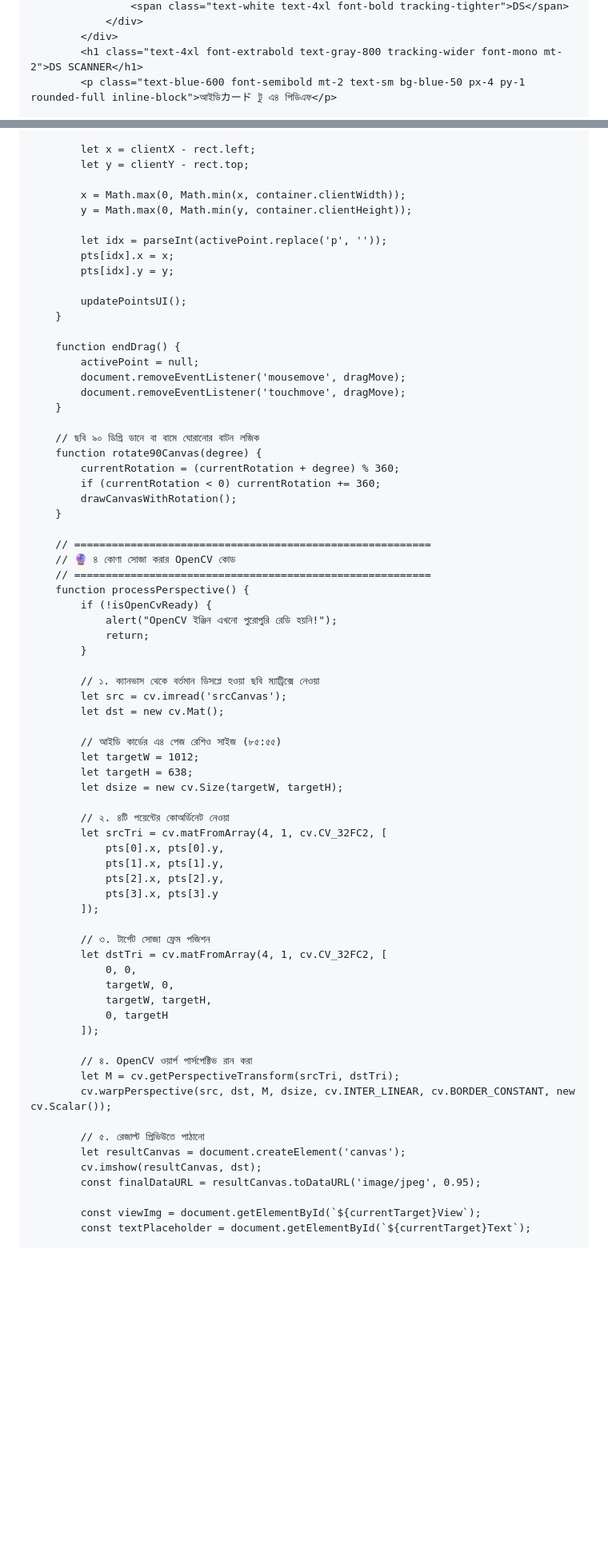
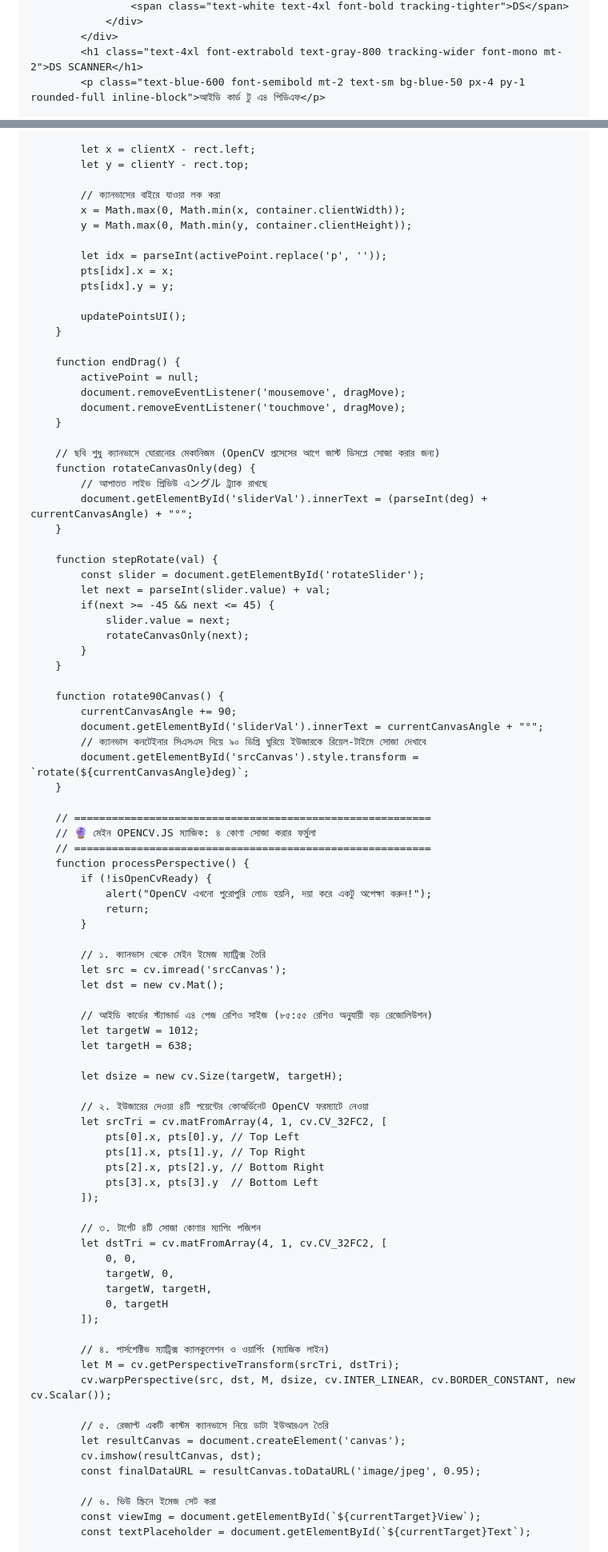
Before and after one commit to dsdorga/DSSCANNER, a Markdown page: README.md, 2 parts joined by grey strips. Shown at 80% size. Drawn GitHub-style; blank space fills up the shorter version.

```diff
--- a/README.md
+++ b/README.md
@@ -40,5 +40,5 @@
                 </div>
             </div>
             <h1 class="text-4xl font-extrabold text-gray-800 tracking-wider font-mono mt-2">DS SCANNER</h1>
-            <p class="text-blue-600 font-semibold mt-2 text-sm bg-blue-50 px-4 py-1 rounded-full inline-block">আইডিカード টু এ৪ পিডিএফ</p>
+            <p class="text-blue-600 font-semibold mt-2 text-sm bg-blue-50 px-4 py-1 rounded-full inline-block">আইডি কার্ড টু এ৪ পিডিএফ</p>
 
@@ -323,6 +322,7 @@
             let x = clientX - rect.left;
             let y = clientY - rect.top;
 
+            // ক্যানভাসের বাইরে যাওয়া লক করা
             x = Math.max(0, Math.min(x, container.clientWidth));
             y = Math.max(0, Math.min(y, container.clientHeight));
 
@@ -339,40 +339,56 @@
             document.removeEventListener('touchmove', dragMove);
         }
 
-        // ছবি ৯০ ডিগ্রি ডানে বা বামে ঘোরানোর বাটন লজিক
-        function rotate90Canvas(degree) {
-            currentRotation = (currentRotation + degree) % 360;
-            if (currentRotation < 0) currentRotation += 360;
-            drawCanvasWithRotation();
+        // ছবি শুধু ক্যানভাসে ঘোরানোর মেকানিজম (OpenCV প্রসেসের আগে জাস্ট ডিসপ্লে সোজা করার জন্য)
+        function rotateCanvasOnly(deg) {
+            // আপাতত লাইভ প্রিভিউ এングル ট্র‍্যাক রাখছে
+            document.getElementById('sliderVal').innerText = (parseInt(deg) + currentCanvasAngle) + "°";
+        }
+
+        function stepRotate(val) {
+            const slider = document.getElementById('rotateSlider');
+            let next = parseInt(slider.value) + val;
+            if(next >= -45 && next <= 45) {
+                slider.value = next;
+                rotateCanvasOnly(next);
+            }
+        }
+
+        function rotate90Canvas() {
+            currentCanvasAngle += 90;
+            document.getElementById('sliderVal').innerText = currentCanvasAngle + "°";
+            // ক্যানভাস কনটেইনার সিএসএস দিয়ে ৯০ ডিগ্রি ঘুরিয়ে ইউজারকে রিয়েল-টাইমে সোজা দেখাবে
+            document.getElementById('srcCanvas').style.transform = `rotate(${currentCanvasAngle}deg)`;
         }
 
         // =========================================================
-        // 🔮 ৪ কোণা সোজা করার OpenCV কোড
+        // 🔮 মেইন OPENCV.JS ম্যাজিক: ৪ কোণা সোজা করার ফর্মুলা
         // =========================================================
         function processPerspective() {
             if (!isOpenCvReady) {
-                alert("OpenCV ইঞ্জিন এখনো পুরোপুরি রেডি হয়নি!");
+                alert("OpenCV এখনো পুরোপুরি লোড হয়নি, দয়া করে একটু অপেক্ষা করুন!");
                 return;
             }
 
-            // ১. ক্যানভাস থেকে বর্তমান ডিসপ্লে হওয়া ছবি ম্যাট্রিক্সে নেওয়া
+            // ১. ক্যানভাস থেকে মেইন ইমেজ ম্যাট্রিক্স তৈরি
             let src = cv.imread('srcCanvas');
             let dst = new cv.Mat();
 
-            // আইডি কার্ডের এ৪ পেজ রেশিও সাইজ (৮৫:৫৫)
+            // আইডি কার্ডের স্ট্যান্ডার্ড এ৪ পেজ রেশিও সাইজ (৮৫:৫৫ রেশিও অনুযায়ী বড় রেজোলিউশন)
             let targetW = 1012;
             let targetH = 638;
+
             let dsize = new cv.Size(targetW, targetH);
 
-            // ২. ৪টি পয়েন্টের কোঅর্ডিনেট নেওয়া
+            // ২. ইউজারের দেওয়া ৪টি পয়েন্টের কোঅর্ডিনেট OpenCV ফরম্যাটে নেওয়া
             let srcTri = cv.matFromArray(4, 1, cv.CV_32FC2, [
-                pts[0].x, pts[0].y,
-                pts[1].x, pts[1].y,
-                pts[2].x, pts[2].y,
-                pts[3].x, pts[3].y
+                pts[0].x, pts[0].y, // Top Left
+                pts[1].x, pts[1].y, // Top Right
+                pts[2].x, pts[2].y, // Bottom Right
+                pts[3].x, pts[3].y  // Bottom Left
             ]);
 
-            // ৩. টার্গেট সোজা ফ্রেম পজিশন
+            // ৩. টার্গেট ৪টি সোজা কোণার ম্যাপিং পজিশন
             let dstTri = cv.matFromArray(4, 1, cv.CV_32FC2, [
                 0, 0,
                 targetW, 0,
@@ -380,15 +396,16 @@
                 0, targetH
             ]);
 
-            // ৪. OpenCV ওয়ার্প পার্সপেক্টিভ রান করা
+            // ৪. পার্সপেক্টিভ ম্যাট্রিক্স ক্যালকুলেশন ও ওয়ার্পিং (ম্যাজিক লাইন)
             let M = cv.getPerspectiveTransform(srcTri, dstTri);
             cv.warpPerspective(src, dst, M, dsize, cv.INTER_LINEAR, cv.BORDER_CONSTANT, new cv.Scalar());
 
-            // ৫. রেজাল্ট প্রিভিউতে পাঠানো
+            // ৫. রেজাল্ট একটি কাস্টম ক্যানভাসে নিয়ে ডাটা ইউআরএল তৈরি
             let resultCanvas = document.createElement('canvas');
             cv.imshow(resultCanvas, dst);
             const finalDataURL = resultCanvas.toDataURL('image/jpeg', 0.95);
 
+            // ৬. ভিউ স্ক্রিনে ইমেজ সেট করা
             const viewImg = document.getElementById(`${currentTarget}View`);
             const textPlaceholder = document.getElementById(`${currentTarget}Text`);
 
```
Also changed, not shown: other parts of README.md (+60 -60 lines).
